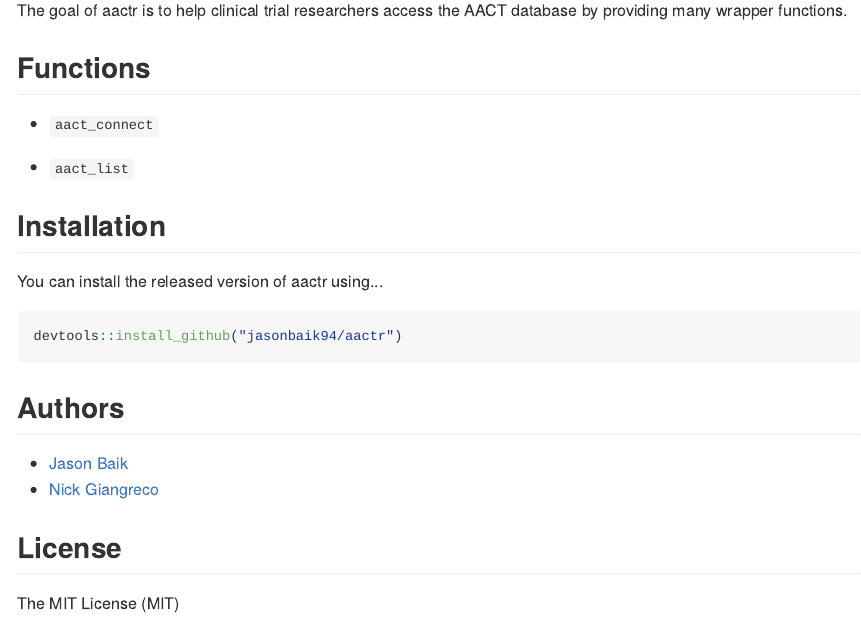
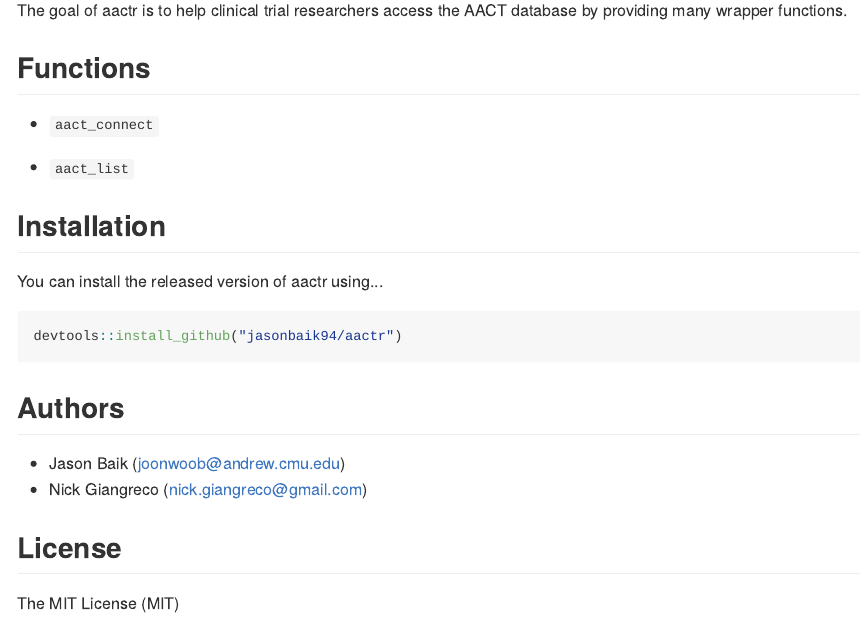
Before and after one commit to howardbaek/aactr, an R Markdown document (README.Rmd): the page in a window 1100 px wide, from 90 px down. The pictures show the output file README.md that the author committed with the source, drawn offline in the style of GitHub.

Commit message:
Fixed README

```diff
--- a/README.Rmd
+++ b/README.Rmd
@@ -33,8 +33,8 @@
 
 ## Authors
 
-* [Jason Baik](joonwoob@andrew.cmu.edu)
-* [Nick Giangreco](nick.giangreco@gmail.com)
+* Jason Baik (joonwoob@andrew.cmu.edu)
+* Nick Giangreco (nick.giangreco@gmail.com)
 
 ## License
 
```
Also changed, not shown: README.md.
